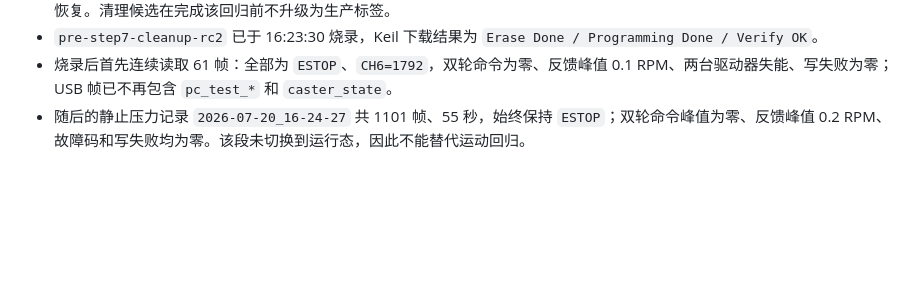
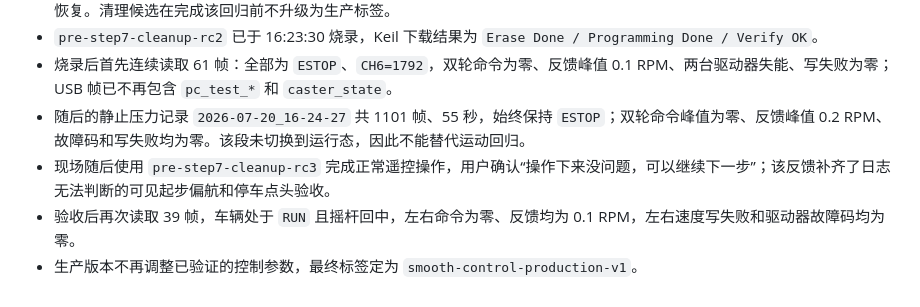
Before and after one commit to Asuka-WILLE/MCUForge, a Markdown page: CONTROL_DEBUG_LOG.md, the part around the change. Drawn GitHub-style; blank space fills up the shorter version.

```diff
--- a/CONTROL_DEBUG_LOG.md
+++ b/CONTROL_DEBUG_LOG.md
@@ -118,3 +118,6 @@
 - `pre-step7-cleanup-rc2` 已于 16:23:30 烧录，Keil 下载结果为 `Erase Done / Programming Done / Verify OK`。
 - 烧录后首先连续读取 61 帧：全部为 `ESTOP`、`CH6=1792`，双轮命令为零、反馈峰值 0.1 RPM、两台驱动器失能、写失败为零；USB 帧已不再包含 `pc_test_*` 和 `caster_state`。
 - 随后的静止压力记录 `2026-07-20_16-24-27` 共 1101 帧、55 秒，始终保持 `ESTOP`；双轮命令峰值为零、反馈峰值 0.2 RPM、故障码和写失败均为零。该段未切换到运行态，因此不能替代运动回归。
+- 现场随后使用 `pre-step7-cleanup-rc3` 完成正常遥控操作，用户确认“操作下来没问题，可以继续下一步”；该反馈补齐了日志无法判断的可见起步偏航和停车点头验收。
+- 验收后再次读取 39 帧，车辆处于 `RUN` 且摇杆回中，左右命令为零、反馈均为 0.1 RPM，左右速度写失败和驱动器故障码均为零。
+- 生产版本不再调整已验证的控制参数，最终标签定为 `smooth-control-production-v1`。
```
Also changed, not shown: README.md (+7 -0 lines).
